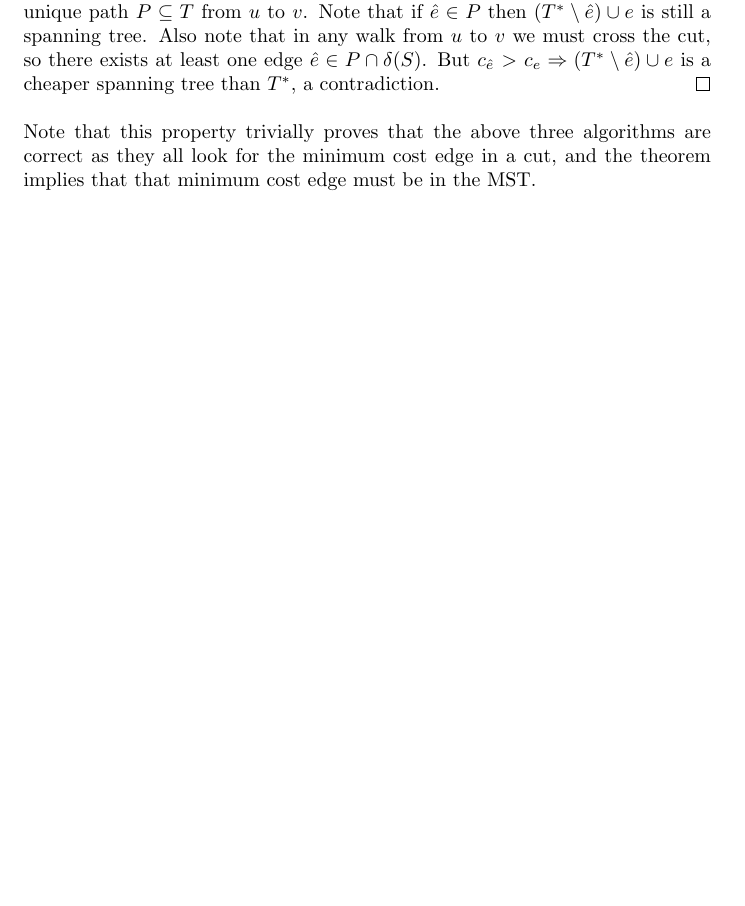
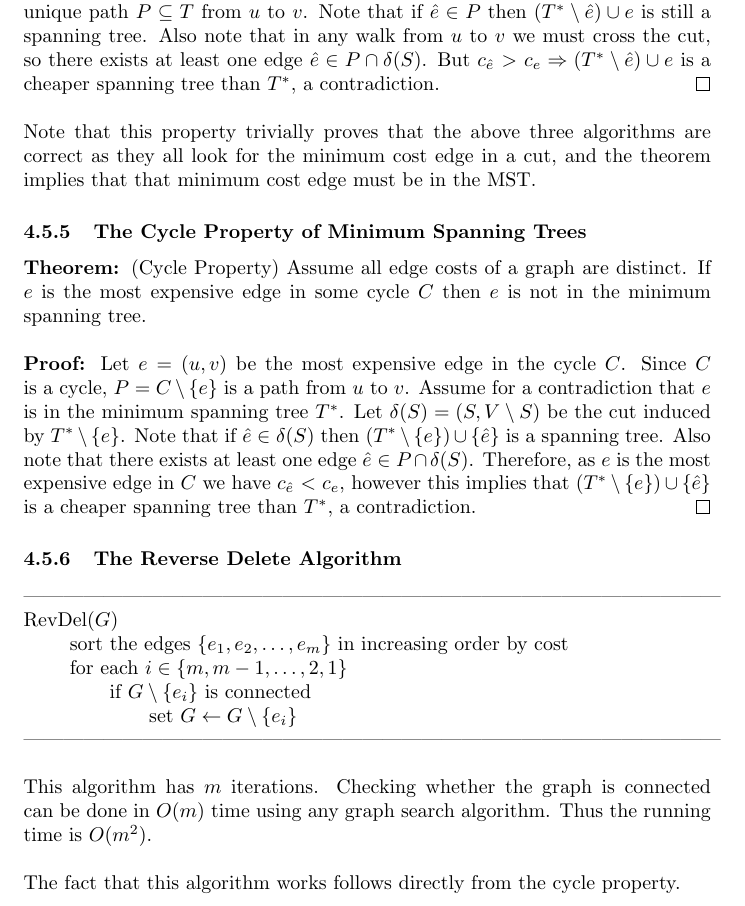
Before and after one commit to owenlewis902/COMP-251-Notes, a LaTeX document (notes.tex): part of page 41 of 44 before the commit and part of page 41 of 45 after it, cut so that both start at the same text, the shorter picture padded with empty space. Compiled offline with pdfLaTeX.

Commit message:
added section on reverse delete MST algorithm

```diff
--- a/notes.tex
+++ b/notes.tex
@@ -57,6 +57,7 @@
 \newcommand{\mcal}[1]{\mathcal{#1}}
 \newcommand{\bb}[1]{\mathbb{#1}}
 \newcommand{\opt}{\text{opt}}
+\newcommand{\sm}{\setminus}
 
 \title{COMP 251: Algorithms \& Data Structures}
 \author{Owen Lewis}
@@ -906,6 +907,20 @@ We have at most $n$ components. Finding the minimum cut $\de(S_i)$ takes at most
 \proo Let $e = (u, v)$ be the cheapest edge in a cut $\de(S)$. Let $T^*$ be a minimum spanning tree and assume $e \notin T^*$. Since $T^*$ is a spanning tree, there exists a unique path $P \subseteq T$ from $u$ to $v$. Note that if $\hat{e} \in P$ then $(T^* \setminus \hat{e})\cup e$ is still a spanning tree. Also note that in any walk from $u$ to $v$ we must cross the cut, so there exists at least one edge $\hat{e} \in P \cap \de(S)$. But $c_{\hat{e}}\ \gt\ c_e \imply (T^* \setminus \hat{e}) \cup e$ is a cheaper spanning tree than $T^*$, a contradiction.
 \qed\\\\
 Note that this property trivially proves that the above three algorithms are correct as they all look for the minimum cost edge in a cut, and the theorem implies that that minimum cost edge must be in the MST.
+\subsubsection{The Cycle Property of Minimum Spanning Trees}
+\thm (Cycle Property) Assume all edge costs of a graph are distinct. If $e$ is the most expensive edge in some cycle $C$ then $e$ is not in the minimum spanning tree.\\\\
+\proo Let $e =(u, v)$ be the most expensive edge in the cycle $C$. Since $C$ is a cycle, $P = C \setminus \{e\}$ is a path from $u$ to $v$. Assume for a contradiction that $e$ is in the minimum spanning tree $T^*$. Let $\de(S) = (S, V \setminus S)$ be the cut induced by $T^*\sm \{e\}$. Note that if $\hat{e} \in \de(S)$ then $(T^*\sm \{e\}) \cup \{\hat{e}\}$ is a spanning tree. Also note that there exists at least one edge $\hat{e} \in P \cap \de(S)$. Therefore, as $e$ is the most expensive edge in $C$ we have $c_{\hat{e}}\ \lt\ c_e$, however this implies that $(T^*\sm \{e\})\cup \{\hat{e}\}$ is a cheaper spanning tree than $T^*$, a contradiction.
+\qed
+\subsubsection{The Reverse Delete Algorithm}
+---------------------------------------------------------------------------------------------------------
+RevDel($G$)\\
+	\hspace*{7mm} sort the edges $\{e_1, e_2, \dots, e_m\}$ in increasing order by cost\\
+	\hspace*{7mm} for each $i \in \{m, m-1, \dots, 2, 1\}$\\
+	\hspace*{14mm} if $G \setminus \{e_i\}$ is connected\\
+	\hspace*{21mm} set $G \leftarrow G \setminus \{e_i\}$\\
+---------------------------------------------------------------------------------------------------------\\
+This algorithm has $m$ iterations. Checking whether the graph is connected can be done in $O(m)$ time using any graph search algorithm. Thus the running time is $O(m^2)$.\\\\
+The fact that this algorithm works follows directly from the cycle property.
 \subsection{Clustering}
 \subsection{Set Cover Problem}
 \subsection{Matroids}
```
Also changed, not shown: notes.pdf.
